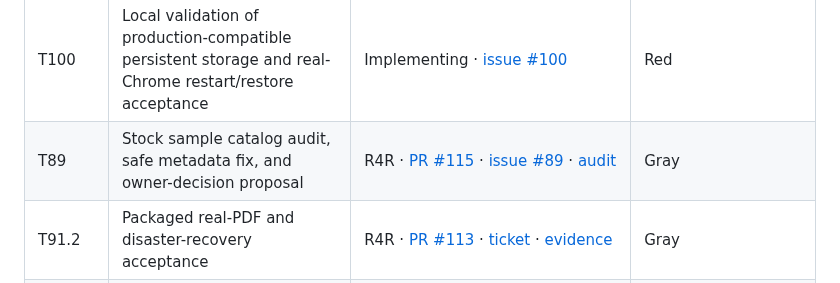
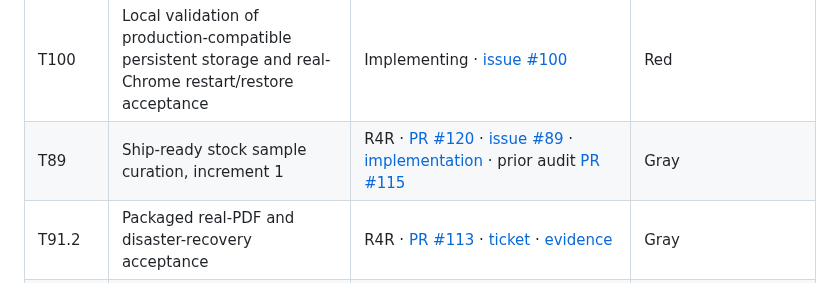
Before and after one commit to bkramerext/sigma, a Markdown page: docs/TICKET_TRACKING.md, the part around the change. Rendered like a GitHub page.

Commit message:
T89: link curation increment in ticket tracker

```diff
--- a/docs/TICKET_TRACKING.md
+++ b/docs/TICKET_TRACKING.md
@@ -47,7 +47,7 @@
 | T22 | Cloud deployment | Gates A/C merged; Gate B PR #49 refreshed against main `803e655` and R4R; deployment prep PR #52 open; T22.5 remains separate and unimplemented | Red |
 | T22.1 | Cloudflare runtime feasibility spike | Merged (PR #22) | Red |
 | T100 | Local validation of production-compatible persistent storage and real-Chrome restart/restore acceptance | Implementing · [issue #100](https://github.com/bkramerext/sigma/issues/100) | Red |
-| T89 | Stock sample catalog audit, safe metadata fix, and owner-decision proposal | R4R · [PR #115](https://github.com/bkramerext/sigma/pull/115) · [issue #89](https://github.com/bkramerext/sigma/issues/89) · [audit](evaluations/t89-stock-sample-catalog.md) | Gray |
+| T89 | Ship-ready stock sample curation, increment 1 | R4R · [PR #120](https://github.com/bkramerext/sigma/pull/120) · [issue #89](https://github.com/bkramerext/sigma/issues/89) · [implementation](evaluations/t89-stock-sample-curation-increment1.md) · prior audit [PR #115](https://github.com/bkramerext/sigma/pull/115) | Gray |
 | T91.2 | Packaged real-PDF and disaster-recovery acceptance | R4R · [PR #113](https://github.com/bkramerext/sigma/pull/113) · [ticket](../tickets/t91.2.md) · [evidence](evaluations/t91.2/README.md) | Gray |
 | T99.1 | Pre-cloud sponsored inference API and spending acceptance | Implemented; R4R · [PR #110](https://github.com/bkramerext/sigma/pull/110) · [ticket](../tickets/t99.1.md) | Blue |
 | T22.2 | Google authentication and invited access | Merged to main at `24ca812` ([PR #37](https://github.com/bkramerext/sigma/pull/37)) | Red |
```
